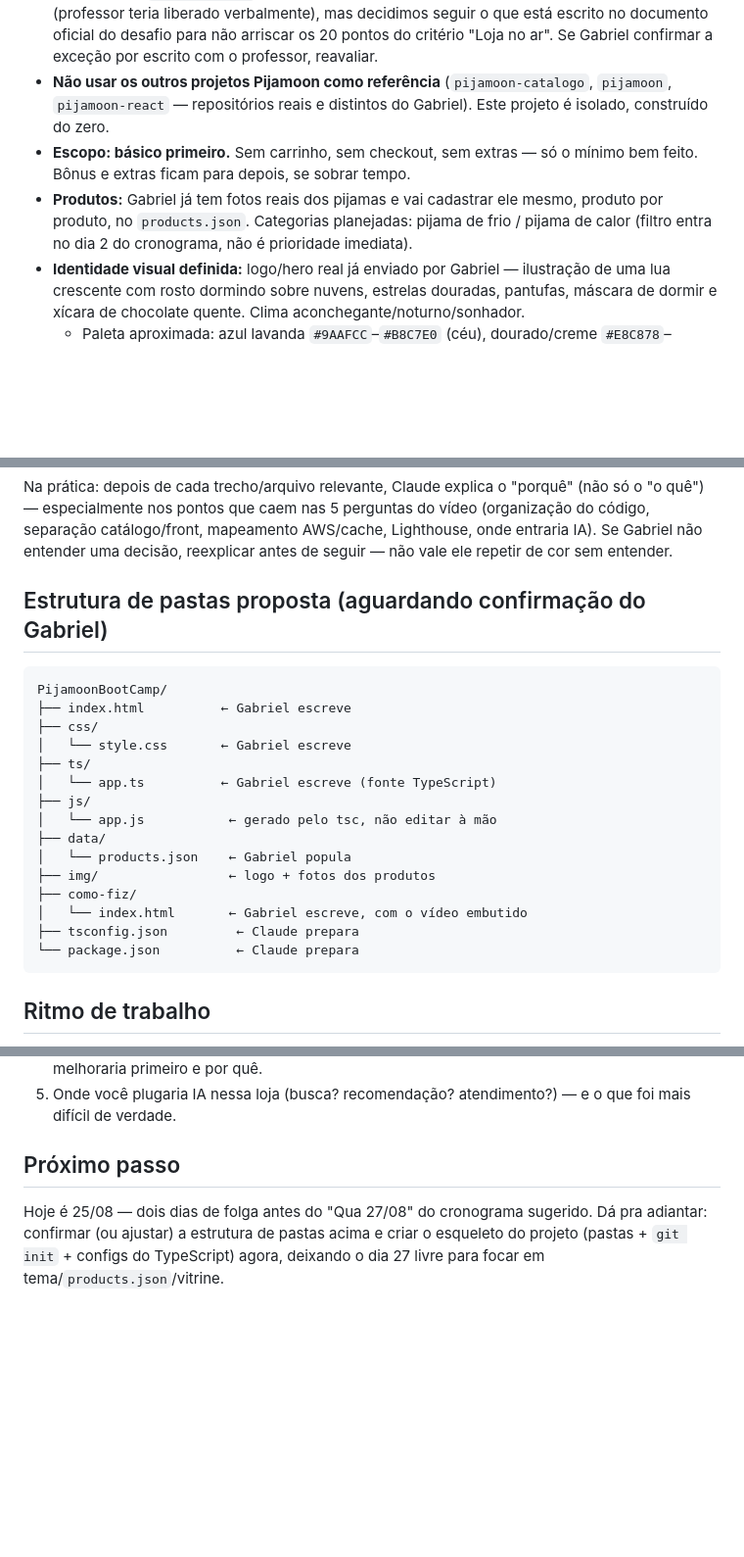
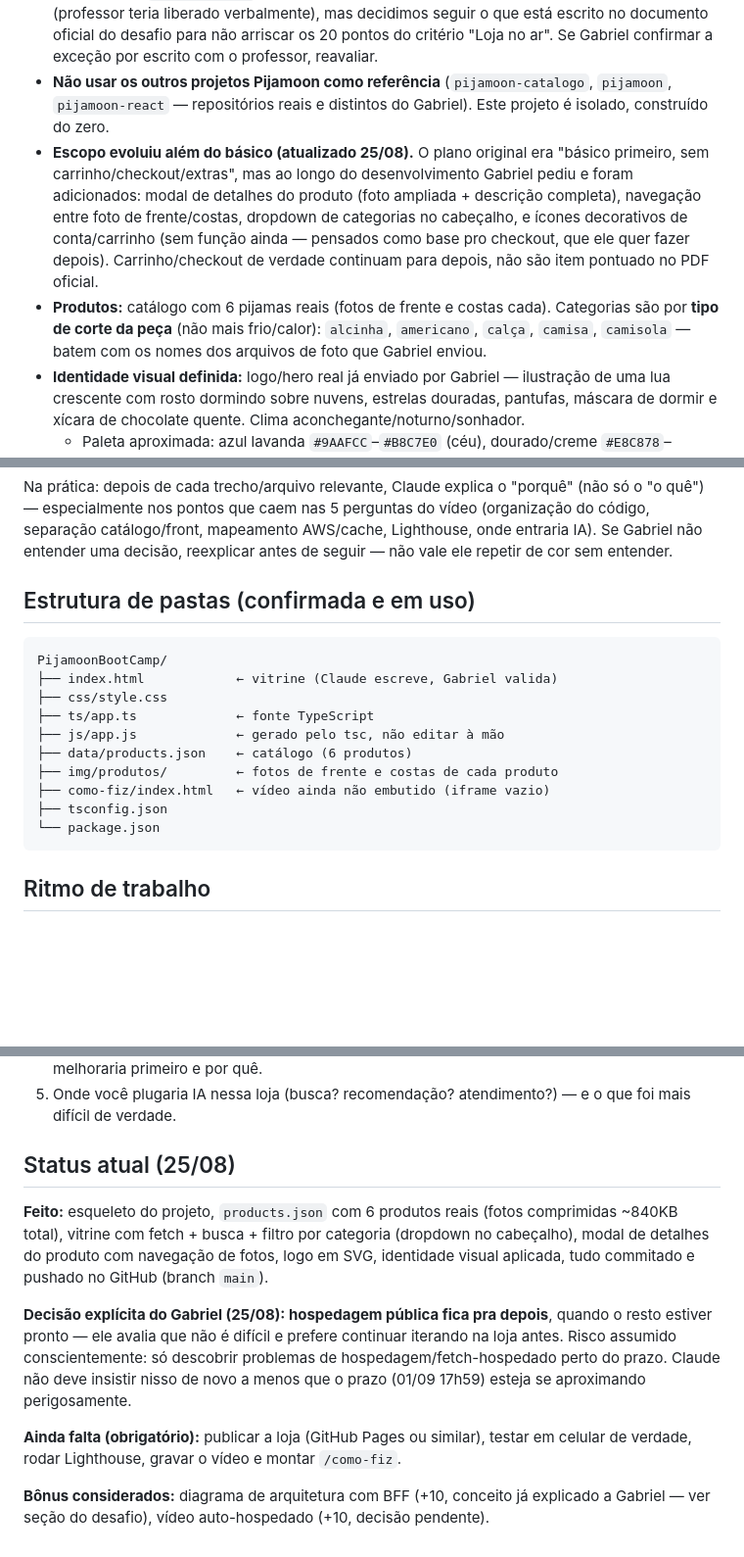
Before and after one commit to gamaral203/Pijamoon-Bootcamp, a Markdown page: PROJETO.md, 3 parts joined by grey strips. Shown at 98% size. GitHub-like rendering; blank space fills up the shorter version.

Commit message:
docs: atualiza PROJETO.md com escopo atual e decisao de adiar hospedagem

````diff
--- a/PROJETO.md
+++ b/PROJETO.md
@@ -29,8 +29,8 @@ Clareza da explicação (30) · Domínio técnico (25) · Loja no ar (20) · Lig
 - **Sem framework.** TypeScript é permitido (compila para JS puro via `tsc`, sem bundler). Justificativa: nota é pela explicação, não pelo stack; vanilla/TS é mais fácil de defender linha por linha numa call.
 - **Catálogo em `products.json` real, sem banco de dados.** Foi cogitado usar banco real (professor teria liberado verbalmente), mas decidimos seguir o que está escrito no documento oficial do desafio para não arriscar os 20 pontos do critério "Loja no ar". Se Gabriel confirmar a exceção por escrito com o professor, reavaliar.
 - **Não usar os outros projetos Pijamoon como referência** (`pijamoon-catalogo`, `pijamoon`, `pijamoon-react` — repositórios reais e distintos do Gabriel). Este projeto é isolado, construído do zero.
-- **Escopo: básico primeiro.** Sem carrinho, sem checkout, sem extras — só o mínimo bem feito. Bônus e extras ficam para depois, se sobrar tempo.
-- **Produtos:** Gabriel já tem fotos reais dos pijamas e vai cadastrar ele mesmo, produto por produto, no `products.json`. Categorias planejadas: pijama de frio / pijama de calor (filtro entra no dia 2 do cronograma, não é prioridade imediata).
+- **Escopo evoluiu além do básico (atualizado 25/08).** O plano original era "básico primeiro, sem carrinho/checkout/extras", mas ao longo do desenvolvimento Gabriel pediu e foram adicionados: modal de detalhes do produto (foto ampliada + descrição completa), navegação entre foto de frente/costas, dropdown de categorias no cabeçalho, e ícones decorativos de conta/carrinho (sem função ainda — pensados como base pro checkout, que ele quer fazer depois). Carrinho/checkout de verdade continuam para depois, não são item pontuado no PDF oficial.
+- **Produtos:** catálogo com 6 pijamas reais (fotos de frente e costas cada). Categorias são por **tipo de corte da peça** (não mais frio/calor): `alcinha`, `americano`, `calça`, `camisa`, `camisola` — batem com os nomes dos arquivos de foto que Gabriel enviou.
 - **Identidade visual definida:** logo/hero real já enviado por Gabriel — ilustração de uma lua crescente com rosto dormindo sobre nuvens, estrelas douradas, pantufas, máscara de dormir e xícara de chocolate quente. Clima aconchegante/noturno/sonhador.
   - Paleta aproximada: azul lavanda `#9AAFCC`–`#B8C7E0` (céu), dourado/creme `#E8C878`–`#F0D9A0` (estrelas/lua), branco `#F5F5F2` (nuvens), azul petróleo escuro `#3B5478` (logotipo/texto).
   - Tipografia: serifada elegante no logotipo (estilo Playfair Display/Cormorant); sem serifa simples no resto do site.
@@ -42,24 +42,19 @@ Clareza da explicação (30) · Domínio técnico (25) · Loja no ar (20) · Lig
 
 Na prática: depois de cada trecho/arquivo relevante, Claude explica o "porquê" (não só o "o quê") — especialmente nos pontos que caem nas 5 perguntas do vídeo (organização do código, separação catálogo/front, mapeamento AWS/cache, Lighthouse, onde entraria IA). Se Gabriel não entender uma decisão, reexplicar antes de seguir — não vale ele repetir de cor sem entender.
 
-## Estrutura de pastas proposta (aguardando confirmação do Gabriel)
+## Estrutura de pastas (confirmada e em uso)
 
 ```
 PijamoonBootCamp/
-├── index.html          ← Gabriel escreve
-├── css/
-│   └── style.css       ← Gabriel escreve
-├── ts/
-│   └── app.ts          ← Gabriel escreve (fonte TypeScript)
-├── js/
-│   └── app.js           ← gerado pelo tsc, não editar à mão
-├── data/
-│   └── products.json    ← Gabriel popula
-├── img/                 ← logo + fotos dos produtos
-├── como-fiz/
-│   └── index.html       ← Gabriel escreve, com o vídeo embutido
-├── tsconfig.json         ← Claude prepara
-└── package.json          ← Claude prepara
+├── index.html            ← vitrine (Claude escreve, Gabriel valida)
+├── css/style.css
+├── ts/app.ts             ← fonte TypeScript
+├── js/app.js             ← gerado pelo tsc, não editar à mão
+├── data/products.json    ← catálogo (6 produtos)
+├── img/produtos/         ← fotos de frente e costas de cada produto
+├── como-fiz/index.html   ← vídeo ainda não embutido (iframe vazio)
+├── tsconfig.json
+└── package.json
 ```
 
 ## Ritmo de trabalho
@@ -76,6 +71,12 @@ Nome/tema/produtos já escolhidos: **Pijamoon** — pijamas, identidade lua/nuve
 4. Rodar o Lighthouse ao vivo (F12 → Lighthouse → Analyze) e comentar os scores — o que melhoraria primeiro e por quê.
 5. Onde você plugaria IA nessa loja (busca? recomendação? atendimento?) — e o que foi mais difícil de verdade.
 
-## Próximo passo
+## Status atual (25/08)
 
-Hoje é 25/08 — dois dias de folga antes do "Qua 27/08" do cronograma sugerido. Dá pra adiantar: confirmar (ou ajustar) a estrutura de pastas acima e criar o esqueleto do projeto (pastas + `git init` + configs do TypeScript) agora, deixando o dia 27 livre para focar em tema/`products.json`/vitrine.
+**Feito:** esqueleto do projeto, `products.json` com 6 produtos reais (fotos comprimidas ~840KB total), vitrine com fetch + busca + filtro por categoria (dropdown no cabeçalho), modal de detalhes do produto com navegação de fotos, logo em SVG, identidade visual aplicada, tudo commitado e pushado no GitHub (branch `main`).
+
+**Decisão explícita do Gabriel (25/08): hospedagem pública fica pra depois**, quando o resto estiver pronto — ele avalia que não é difícil e prefere continuar iterando na loja antes. Risco assumido conscientemente: só descobrir problemas de hospedagem/fetch-hospedado perto do prazo. Claude não deve insistir nisso de novo a menos que o prazo (01/09 17h59) esteja se aproximando perigosamente.
+
+**Ainda falta (obrigatório):** publicar a loja (GitHub Pages ou similar), testar em celular de verdade, rodar Lighthouse, gravar o vídeo e montar `/como-fiz`.
+
+**Bônus considerados:** diagrama de arquitetura com BFF (+10, conceito já explicado a Gabriel — ver seção do desafio), vídeo auto-hospedado (+10, decisão pendente).
````
